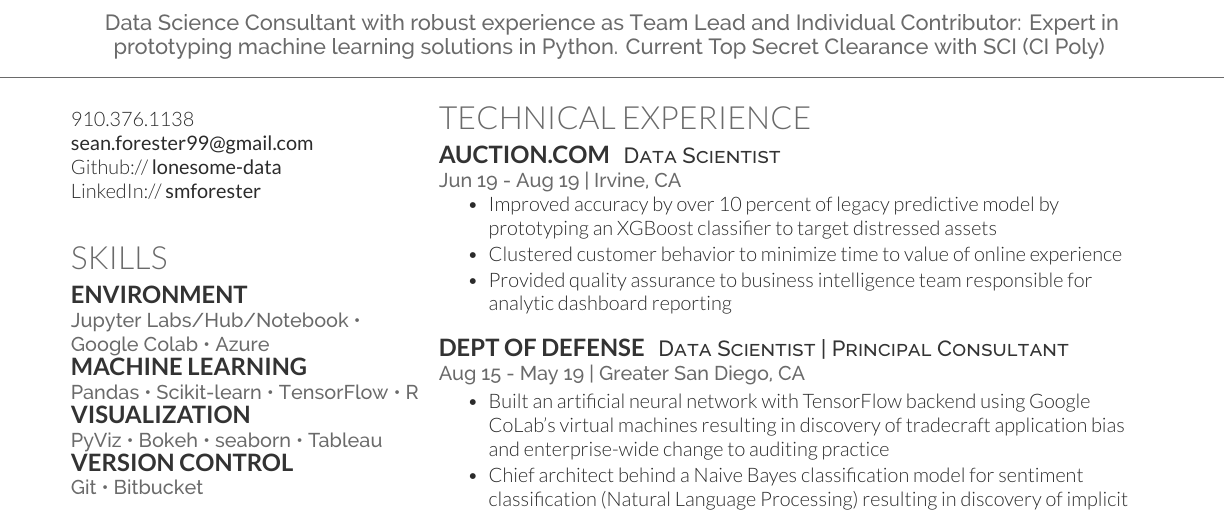
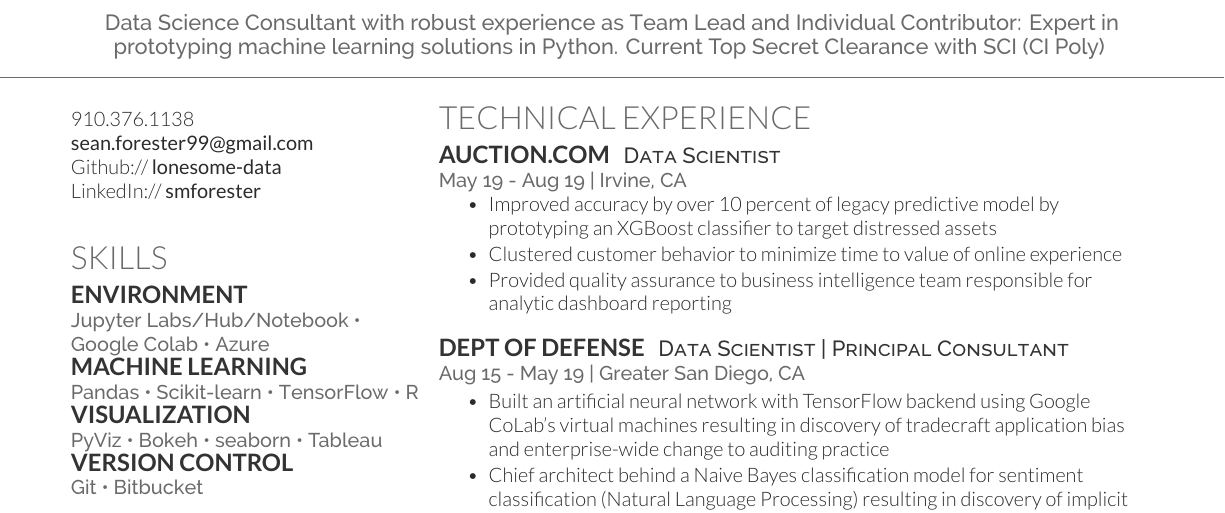
Before and after one commit to lonesome-data/Data_Science_Resume, a LaTeX CV (Forester-Resume.tex): part of page 1 of 2, cut so that both start at the same text. Compiled offline with XeLaTeX.

Commit message:
changed start date to auction.com

```diff
--- a/Forester-Resume.tex
+++ b/Forester-Resume.tex
@@ -155,7 +155,7 @@ Engineering Thermodynamics \\
 \section{Technical Experience}
 \runsubsection{auction.com}
 \descript{Data Scientist}
-\location{Jun 19 - Aug 19 | Irvine, CA}
+\location{May 19 - Aug 19 | Irvine, CA}
 \vspace{\topsep} % Hacky fix for awkward extra vertical space
 \begin{tightemize}
 
```
